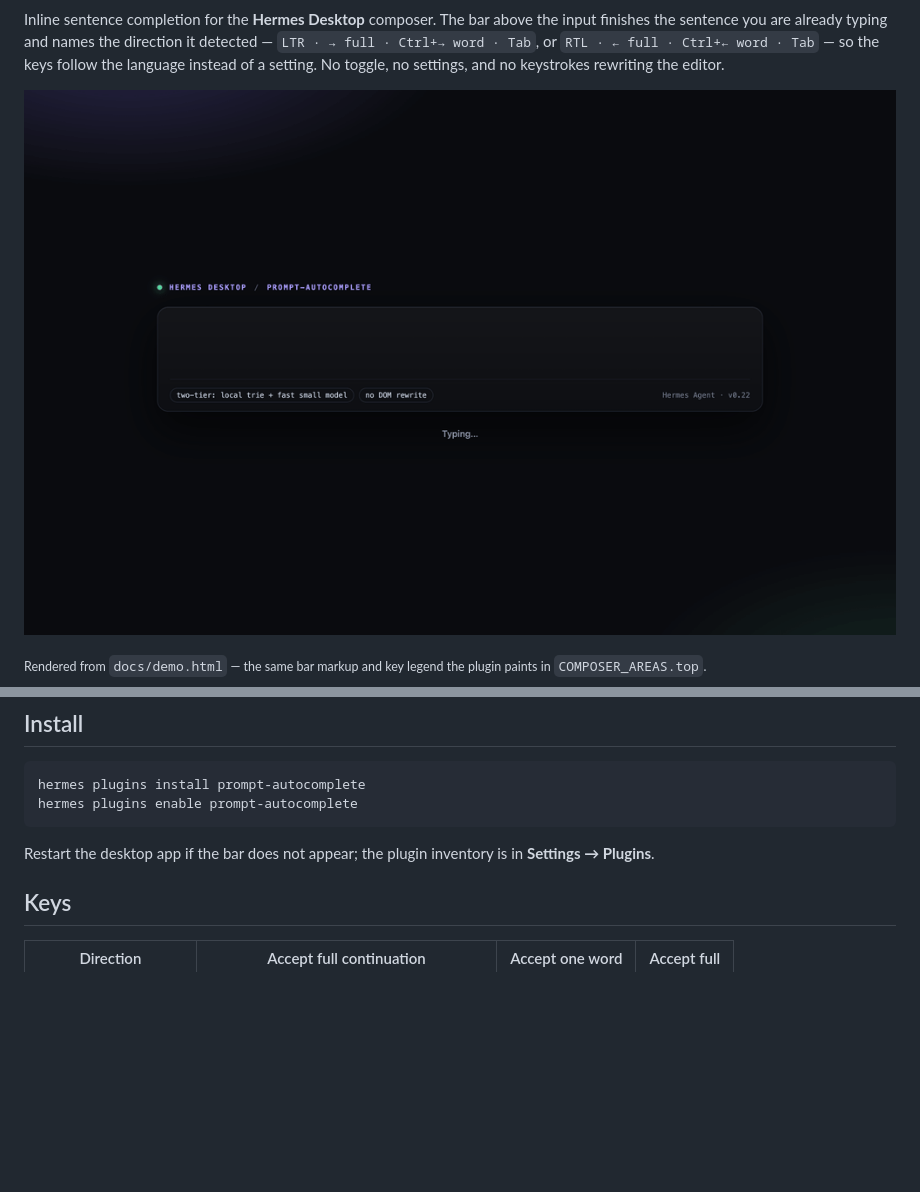
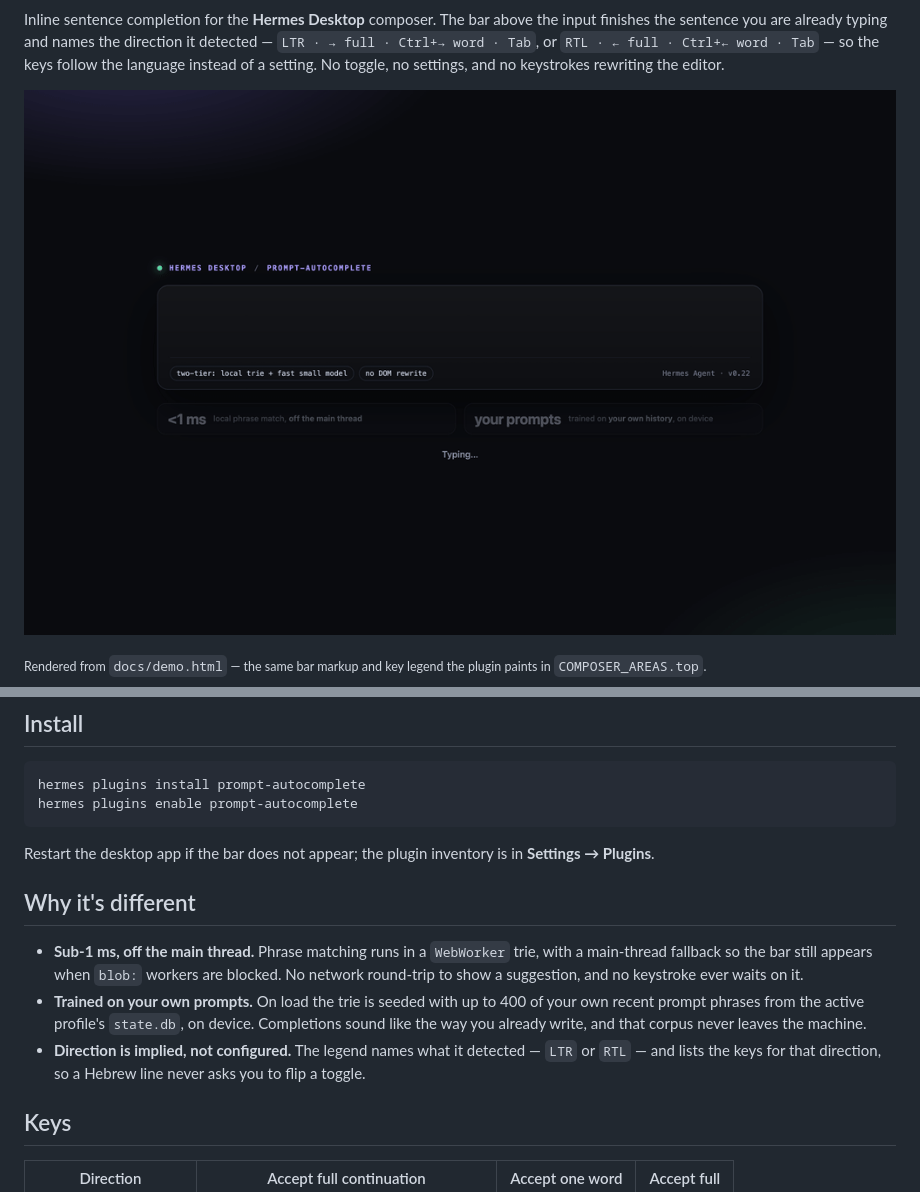
Before and after one commit to bystac/hermes-prompt-autocomplete, a Markdown page: README.md, 2 parts joined by grey strips. Rendered like a GitHub page; pictures changed too: docs/demo.gif; blank space fills up the shorter version.

Commit message:
docs: call out the two USPs (sub-1ms match, trained on your own prompts)

````diff
--- a/README.md
+++ b/README.md
@@ -26,6 +26,17 @@ hermes plugins enable prompt-autocomplete
 ```
 
 Restart the desktop app if the bar does not appear; the plugin inventory is in **Settings → Plugins**.
+
+## Why it's different
+
+- **Sub-1 ms, off the main thread.** Phrase matching runs in a `WebWorker` trie, with a main-thread
+  fallback so the bar still appears when `blob:` workers are blocked. No network round-trip to show a
+  suggestion, and no keystroke ever waits on it.
+- **Trained on your own prompts.** On load the trie is seeded with up to 400 of your own recent prompt
+  phrases from the active profile's `state.db`, on device. Completions sound like the way you already
+  write, and that corpus never leaves the machine.
+- **Direction is implied, not configured.** The legend names what it detected — `LTR` or `RTL` — and lists
+  the keys for that direction, so a Hebrew line never asks you to flip a toggle.
 
 ## Keys
 
````
Also changed, not shown: 2 other files.
